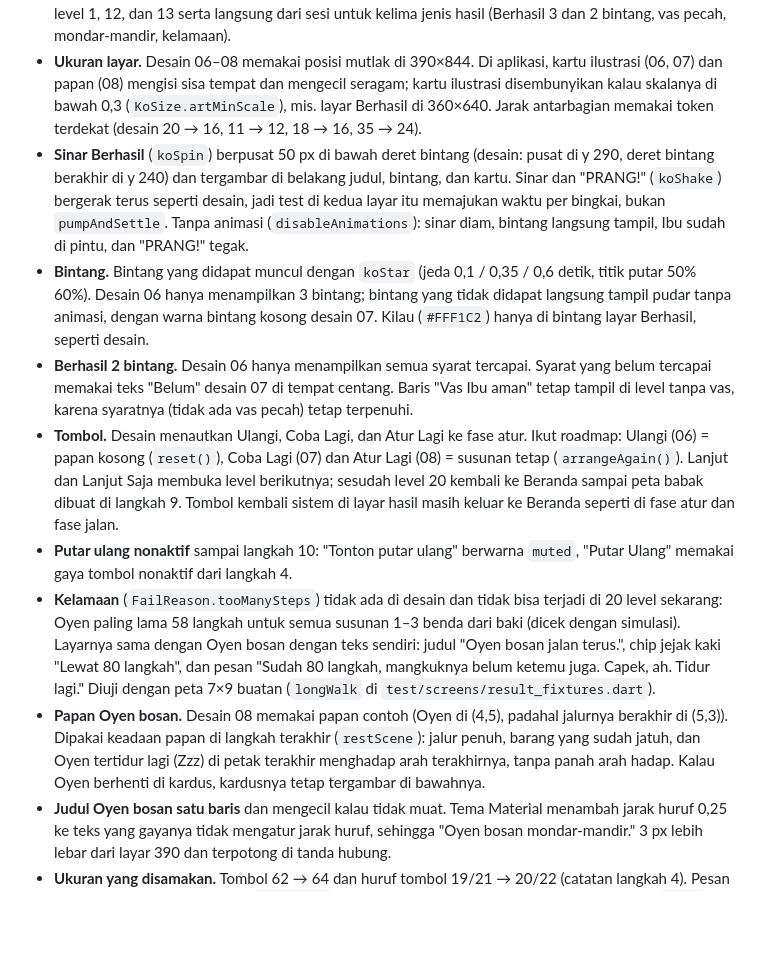
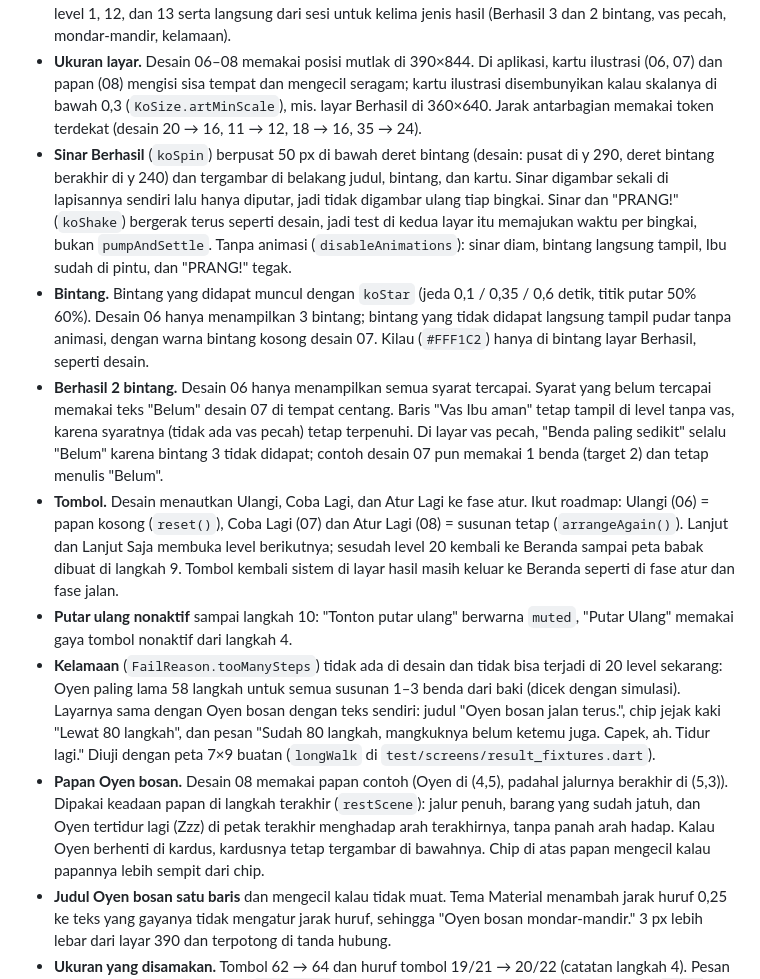
Before and after one commit to lutfidev/kucing-oyen, a Markdown page: docs/DESIGN_NOTES.md, the part around the change. GitHub-like rendering; blank space fills up the shorter version.

Commit message:
docs: note review decisions for result screens

```diff
--- a/docs/DESIGN_NOTES.md
+++ b/docs/DESIGN_NOTES.md
@@ -68,13 +68,13 @@ Keputusan saat desain (`docs/design/source/`), GDD, data level, dan roadmap tida
 
 - **Tidak ada rute baru.** Layar hasil butuh sesi yang sedang dimainkan (susunan benda dan hasil simulasi), jadi `ResultView` menutupi layar level di rute `/level/:id` saat fase `result`. Layar level tetap terpasang di bawahnya (`Offstage`) supaya papan Flame tidak dilepas lalu dipasang lagi. "Tambah rute ke test overflow" di prompt roadmap dibaca sebagai: layar hasil masuk test overflow, lewat fase jalan level 1, 12, dan 13 serta langsung dari sesi untuk kelima jenis hasil (Berhasil 3 dan 2 bintang, vas pecah, mondar-mandir, kelamaan).
 - **Ukuran layar.** Desain 06–08 memakai posisi mutlak di 390×844. Di aplikasi, kartu ilustrasi (06, 07) dan papan (08) mengisi sisa tempat dan mengecil seragam; kartu ilustrasi disembunyikan kalau skalanya di bawah 0,3 (`KoSize.artMinScale`), mis. layar Berhasil di 360×640. Jarak antarbagian memakai token terdekat (desain 20 → 16, 11 → 12, 18 → 16, 35 → 24).
-- **Sinar Berhasil** (`koSpin`) berpusat 50 px di bawah deret bintang (desain: pusat di y 290, deret bintang berakhir di y 240) dan tergambar di belakang judul, bintang, dan kartu. Sinar dan "PRANG!" (`koShake`) bergerak terus seperti desain, jadi test di kedua layar itu memajukan waktu per bingkai, bukan `pumpAndSettle`. Tanpa animasi (`disableAnimations`): sinar diam, bintang langsung tampil, Ibu sudah di pintu, dan "PRANG!" tegak.
+- **Sinar Berhasil** (`koSpin`) berpusat 50 px di bawah deret bintang (desain: pusat di y 290, deret bintang berakhir di y 240) dan tergambar di belakang judul, bintang, dan kartu. Sinar digambar sekali di lapisannya sendiri lalu hanya diputar, jadi tidak digambar ulang tiap bingkai. Sinar dan "PRANG!" (`koShake`) bergerak terus seperti desain, jadi test di kedua layar itu memajukan waktu per bingkai, bukan `pumpAndSettle`. Tanpa animasi (`disableAnimations`): sinar diam, bintang langsung tampil, Ibu sudah di pintu, dan "PRANG!" tegak.
 - **Bintang.** Bintang yang didapat muncul dengan `koStar` (jeda 0,1 / 0,35 / 0,6 detik, titik putar 50% 60%). Desain 06 hanya menampilkan 3 bintang; bintang yang tidak didapat langsung tampil pudar tanpa animasi, dengan warna bintang kosong desain 07. Kilau (`#FFF1C2`) hanya di bintang layar Berhasil, seperti desain.
-- **Berhasil 2 bintang.** Desain 06 hanya menampilkan semua syarat tercapai. Syarat yang belum tercapai memakai teks "Belum" desain 07 di tempat centang. Baris "Vas Ibu aman" tetap tampil di level tanpa vas, karena syaratnya (tidak ada vas pecah) tetap terpenuhi.
+- **Berhasil 2 bintang.** Desain 06 hanya menampilkan semua syarat tercapai. Syarat yang belum tercapai memakai teks "Belum" desain 07 di tempat centang. Baris "Vas Ibu aman" tetap tampil di level tanpa vas, karena syaratnya (tidak ada vas pecah) tetap terpenuhi. Di layar vas pecah, "Benda paling sedikit" selalu "Belum" karena bintang 3 tidak didapat; contoh desain 07 pun memakai 1 benda (target 2) dan tetap menulis "Belum".
 - **Tombol.** Desain menautkan Ulangi, Coba Lagi, dan Atur Lagi ke fase atur. Ikut roadmap: Ulangi (06) = papan kosong (`reset()`), Coba Lagi (07) dan Atur Lagi (08) = susunan tetap (`arrangeAgain()`). Lanjut dan Lanjut Saja membuka level berikutnya; sesudah level 20 kembali ke Beranda sampai peta babak dibuat di langkah 9. Tombol kembali sistem di layar hasil masih keluar ke Beranda seperti di fase atur dan fase jalan.
 - **Putar ulang nonaktif** sampai langkah 10: "Tonton putar ulang" berwarna `muted`, "Putar Ulang" memakai gaya tombol nonaktif dari langkah 4.
 - **Kelamaan** (`FailReason.tooManySteps`) tidak ada di desain dan tidak bisa terjadi di 20 level sekarang: Oyen paling lama 58 langkah untuk semua susunan 1–3 benda dari baki (dicek dengan simulasi). Layarnya sama dengan Oyen bosan dengan teks sendiri: judul "Oyen bosan jalan terus.", chip jejak kaki "Lewat 80 langkah", dan pesan "Sudah 80 langkah, mangkuknya belum ketemu juga. Capek, ah. Tidur lagi." Diuji dengan peta 7×9 buatan (`longWalk` di `test/screens/result_fixtures.dart`).
-- **Papan Oyen bosan.** Desain 08 memakai papan contoh (Oyen di (4,5), padahal jalurnya berakhir di (5,3)). Dipakai keadaan papan di langkah terakhir (`restScene`): jalur penuh, barang yang sudah jatuh, dan Oyen tertidur lagi (Zzz) di petak terakhir menghadap arah terakhirnya, tanpa panah arah hadap. Kalau Oyen berhenti di kardus, kardusnya tetap tergambar di bawahnya.
+- **Papan Oyen bosan.** Desain 08 memakai papan contoh (Oyen di (4,5), padahal jalurnya berakhir di (5,3)). Dipakai keadaan papan di langkah terakhir (`restScene`): jalur penuh, barang yang sudah jatuh, dan Oyen tertidur lagi (Zzz) di petak terakhir menghadap arah terakhirnya, tanpa panah arah hadap. Kalau Oyen berhenti di kardus, kardusnya tetap tergambar di bawahnya. Chip di atas papan mengecil kalau papannya lebih sempit dari chip.
 - **Judul Oyen bosan satu baris** dan mengecil kalau tidak muat. Tema Material menambah jarak huruf 0,25 ke teks yang gayanya tidak mengatur jarak huruf, sehingga "Oyen bosan mondar-mandir." 3 px lebih lebar dari layar 390 dan terpotong di tanda hubung.
 - **Ukuran yang disamakan.** Tombol 62 → 64 dan huruf tombol 19/21 → 20/22 (catatan langkah 4). Pesan di kartu Oyen bosan memakai `paragraph` (tinggi baris 1,3; desain 1,35). Flutter tidak punya `text-underline-offset`, jadi garis bawah "Tonton putar ulang" menempel di teks.
 - **SVG desain disalin utuh** ke `design_svg.dart`: sinar dan mangkuk desain 06, mangkuk desain 07, dan ilustrasi vas pecah yang dipotong empat (dinding dan pintu, Ibu, meja dengan pecahan, "PRANG!") karena Ibu dan "PRANG!" bergerak. Titik putar "PRANG!" adalah tengah kotak gambarnya (`transform-box: fill-box`), dihitung lewat `SvgDrawing.bounds`. Lantai kotak-kotak kartu ilustrasi (`conic-gradient`) dan garis dalamnya digambar dengan token `floor`, `floorAlt`, dan `line`.
```
Also changed, not shown: CLAUDE.md (+1 -1 lines).
